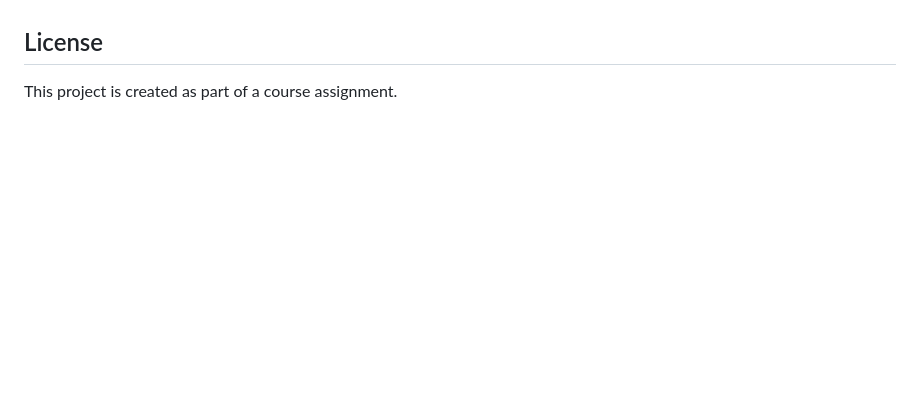
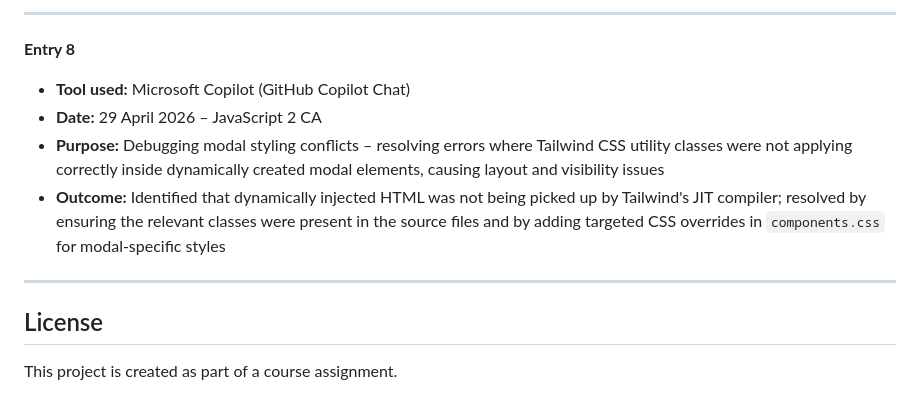
Before and after one commit to malintheier/javascript-2, a Markdown page: README.md, the part around one of its changes. Rendered like a GitHub page; blank space fills up the shorter version.

```diff
--- a/README.md
+++ b/README.md
@@ -187,3 +245,13 @@ This project utilized AI tools (Microsoft Copilot) to enhance development effici
+---
+
+**Entry 8**
+
+- **Tool used:** Microsoft Copilot (GitHub Copilot Chat)
+- **Date:** 29 April 2026 – JavaScript 2 CA
+- **Purpose:** Debugging modal styling conflicts – resolving errors where Tailwind CSS utility classes were not applying correctly inside dynamically created modal elements, causing layout and visibility issues
+- **Outcome:** Identified that dynamically injected HTML was not being picked up by Tailwind's JIT compiler; resolved by ensuring the relevant classes were present in the source files and by adding targeted CSS overrides in `components.css` for modal-specific styles
+
+---
 
 ## License
 
```
Also changed, not shown: other parts of README.md (+66 -8 lines).
